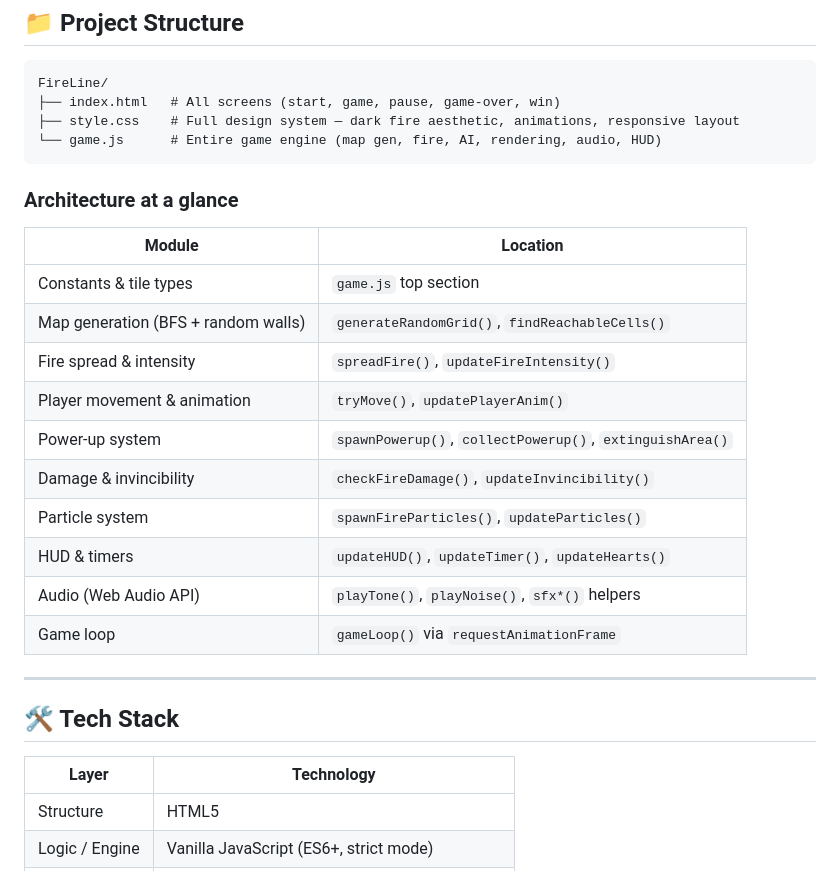
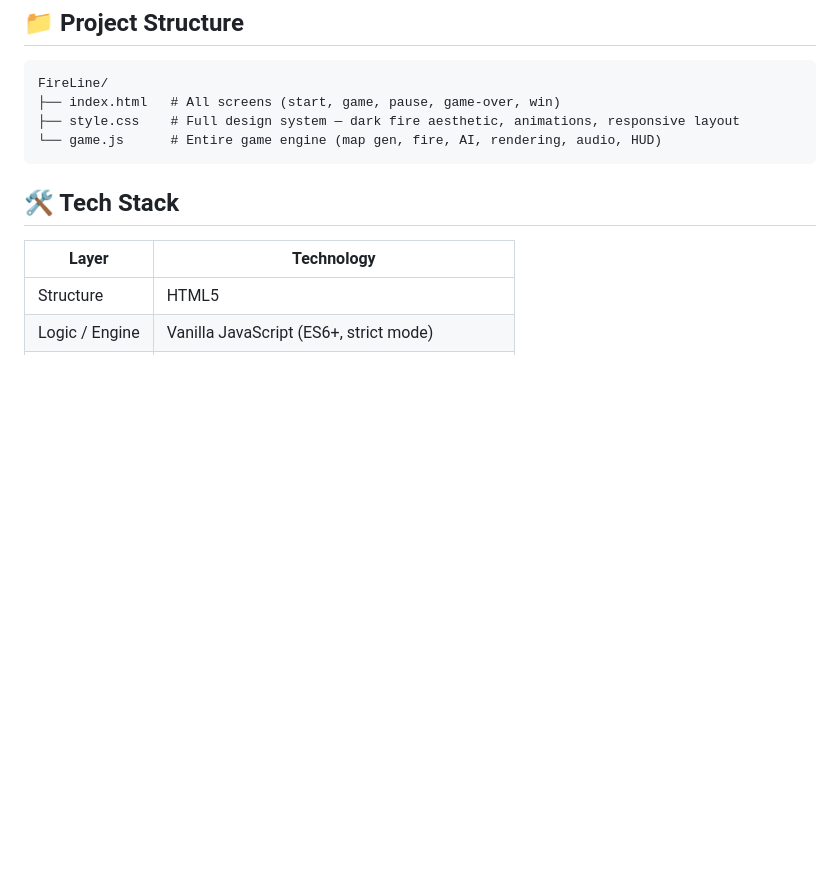
Before and after one commit to bhavyapadaliya657/bhavyapadaliya657.github.io, a Markdown page: README.md, the part around the change. GitHub-like rendering; blank space fills up the shorter version.

````diff
--- a/README.md
+++ b/README.md
@@ -82,23 +82,6 @@ FireLine/
 └── game.js      # Entire game engine (map gen, fire, AI, rendering, audio, HUD)
 ```
 
-### Architecture at a glance
-
-| Module | Location |
-|---|---|
-| Constants & tile types | `game.js` top section |
-| Map generation (BFS + random walls) | `generateRandomGrid()`, `findReachableCells()` |
-| Fire spread & intensity | `spreadFire()`, `updateFireIntensity()` |
-| Player movement & animation | `tryMove()`, `updatePlayerAnim()` |
-| Power-up system | `spawnPowerup()`, `collectPowerup()`, `extinguishArea()` |
-| Damage & invincibility | `checkFireDamage()`, `updateInvincibility()` |
-| Particle system | `spawnFireParticles()`, `updateParticles()` |
-| HUD & timers | `updateHUD()`, `updateTimer()`, `updateHearts()` |
-| Audio (Web Audio API) | `playTone()`, `playNoise()`, `sfx*()` helpers |
-| Game loop | `gameLoop()` via `requestAnimationFrame` |
-
----
-
 ## 🛠️ Tech Stack
 
 | Layer | Technology |
````
